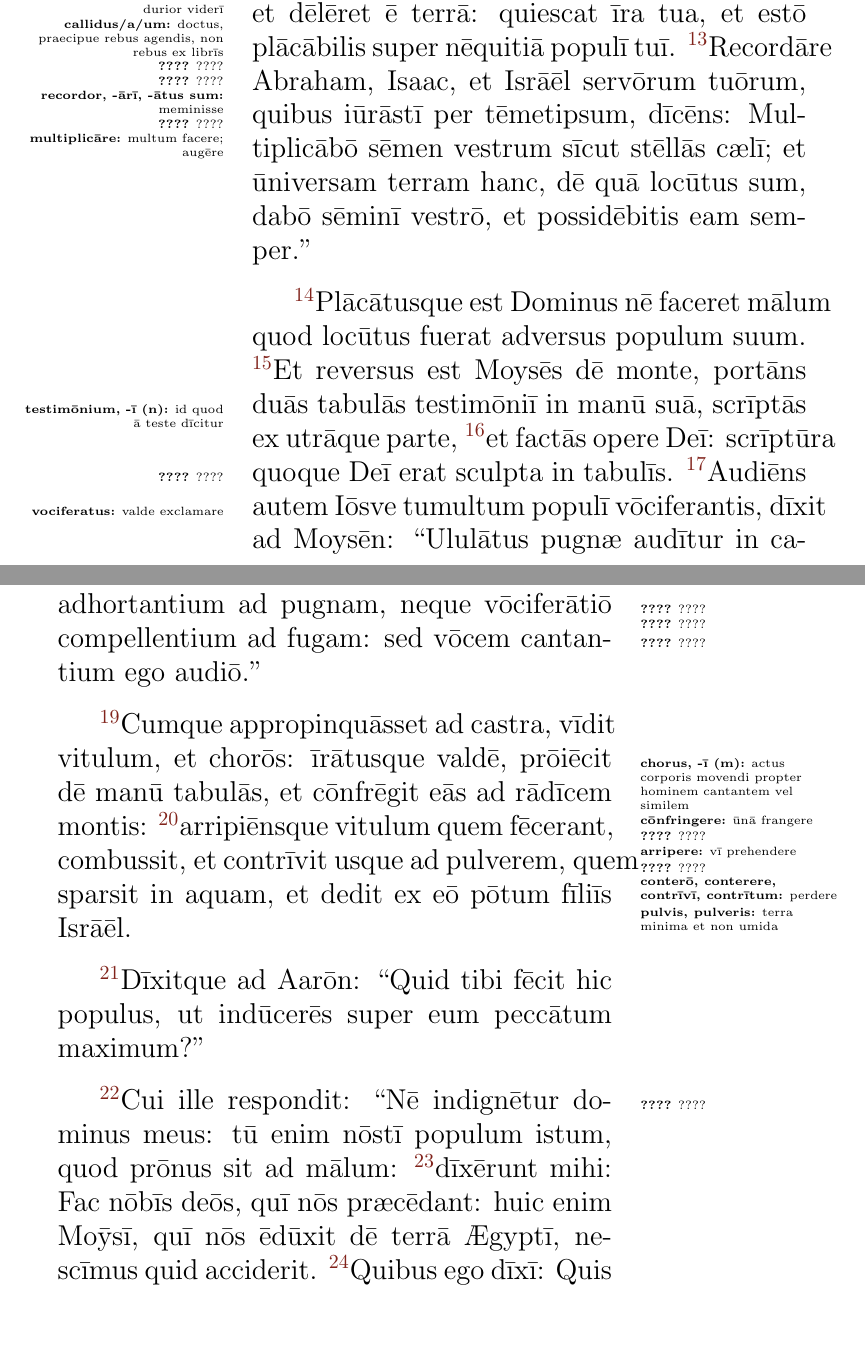
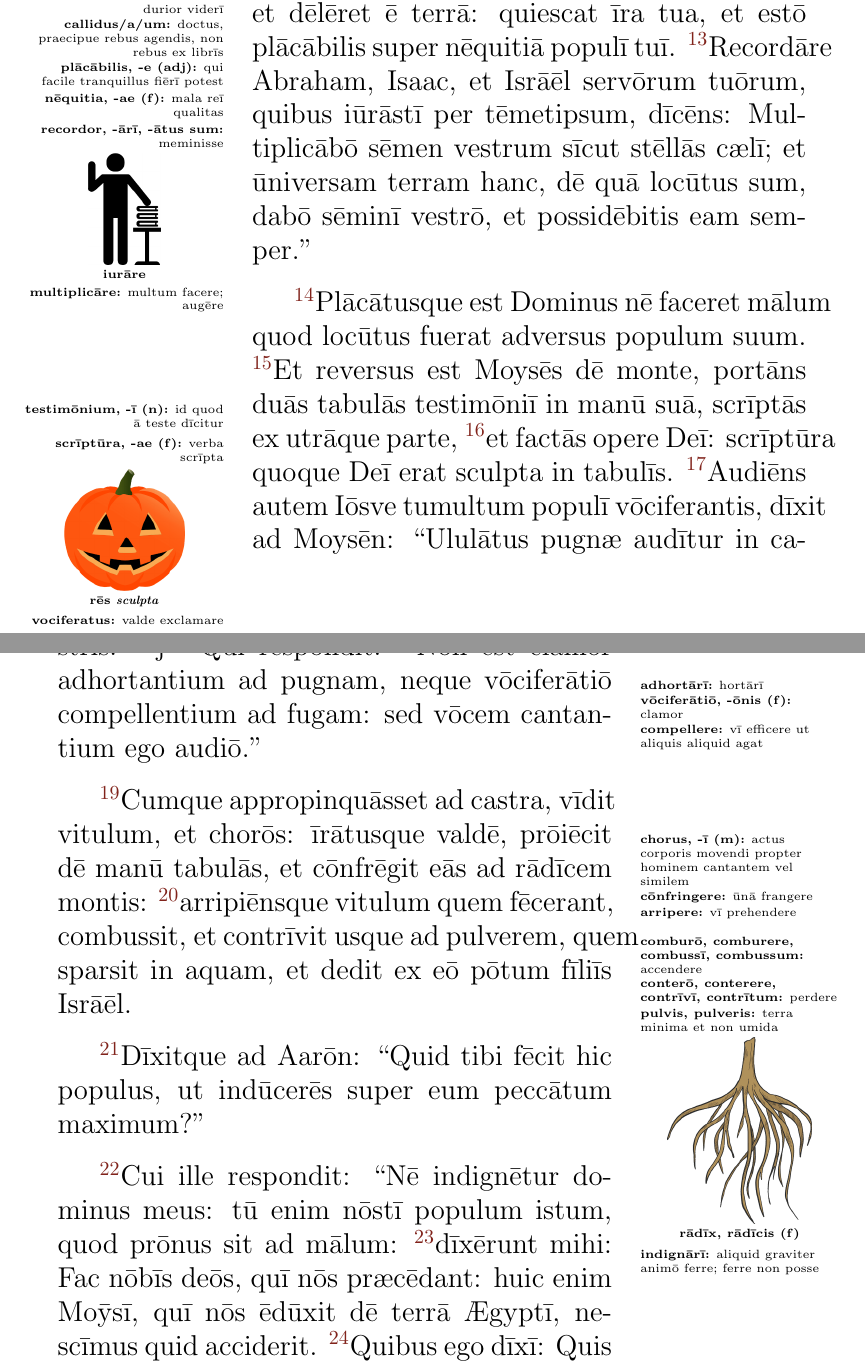
Before and after one commit to koeida/exodusbook, a LaTeX book (exodus.tex, which reads cap32.tex): two parts of pages 4 and 5 of 10, joined at a grey line, cut so that both start at the same text, the shorter picture padded with empty space. Compiled offline with pdfLaTeX.

Commit message:
almost done

```diff
--- a/cap32.tex
+++ b/cap32.tex
@@ -45,9 +45,10 @@ populum tuum, quem ēdūxistī dē terrā Ægyptī, in \mpp{fortitudō, -inis
 \vnum{12}Nē, \mpp{quæsō:}{homo dicit `quæsō' cum velit verba sua minus durior viderī}quæsō, dīcant Ægyptiī:
 \mpp{callidus/a/um:}{doctus, praecipue rebus agendis, non rebus ex librīs}Callidē ēdūxit eōs,
 ut interficeret in montibus, et dēlēret ē terrā: quiescat īra tua, et estō
-\mpp{????}{????}plācābilis super \mpp{????}{????}nēquitiā populī tuī.
+\mpp{plācābilis, -e (adj):}{qui facile tranquillus fiērī potest}plācābilis
+super \mpp{nēquitia, -ae (f):}{mala reī qualitas}nēquitiā populī tuī.
 \vnum{13}\mpp{recordor, -ārī, -ātus sum:}{meminisse}Recordāre Abraham, Isaac, et
-Isrāēl servōrum tuōrum, quibus \mpp{????}{????}iūrāstī per tēmetipsum,
+Isrāēl servōrum tuōrum, quibus \mimg{iuro}{iurāre}iūrāstī per tēmetipsum,
 dīcēns: \mpp{multiplicāre:}{multum facere; augēre}Multiplicābō sēmen
 vestrum sīcut stēllās cælī; et ūniversam terram hanc, dē quā locūtus sum,
 dabō sēminī vestrō, et possidēbitis eam semper.''
@@ -57,32 +58,32 @@ nē faceret mālum quod locūtus fuerat adversus populum suum.
 \vnum{15}Et reversus
 est Moysēs dē monte, portāns duās tabulās \mpp{testimōnium, -ī (n):}{id
 quod ā teste dīcitur}testimōniī in manū suā, scrīptās ex utrāque parte,
-\vnum{16}et factās opere Deī: scrīptūra quoque Deī erat \mpp{????}{????}sculpta in
+\vnum{16}et factās opere Deī: \mpp{scrīptūra, -ae (f):}{verba scrīpta}scrīptūra quoque Deī erat \mimg{pump}{rēs \emph{sculpta}}sculpta in
 tabulīs.
 \vnum{17}Audiēns autem Iōsve tumultum populī \mpp{vociferatus:}{valde
 exclamare}vōciferantis, dīxit ad Moysēn: ``Ululātus pugnæ audītur in
 castrīs.''
 j
-\vnum{18}Quī respondit: ``Nōn est clāmor \mpp{????}{????}adhortantium ad
-pugnam, neque \mpp{????}{????}vōciferātiō \mpp{????}{????}compellentium ad
+\vnum{18}Quī respondit: ``Nōn est clāmor \mpp{adhortārī:}{hortārī}adhortantium ad
+pugnam, neque \mpp{vōciferātiō, -ōnis (f):}{clamor}vōciferātiō \mpp{compellere:}{vī efficere ut aliquis aliquid agat}compellentium ad
 fugam: sed vōcem cantantium ego audiō.''
 
 \vnum{19}Cumque appropinquāsset ad
 castra, vīdit vitulum, et \mpp{chorus, -ī (m):}{actus corporis movendi
 propter hominem cantantem vel similem}chorōs: īrātusque valdē, prōiēcit dē
 manū tabulās, et \mpp{cōnfringere:}{ūnā frangere}cōnfrēgit eās ad
-\mpp{????}{????}rādīcem montis:
+rādīcem montis:
 \vnum{20}\mpp{arripere:}{vī
-prehendere}arripiēnsque vitulum quem fēcerant, \mpp{????}{????}combussit,
+prehendere}arripiēnsque vitulum quem fēcerant, \mpp{comburō, comburere, combussī, combussum:}{accendere}combussit,
 et \mpp{conterō, conterere, contrīvī, contrītum:}{perdere}contrīvit usque
 ad \mpp{pulvis, pulveris:}{terra minima et non umida}pulverem, quem sparsit
-in aquam, et dedit ex eō pōtum fīliīs Isrāēl.
+\mimg{root}{rādīx, rādīcis (f)}in aquam, et dedit ex eō pōtum fīliīs Isrāēl.
 
 \vnum{21}Dīxitque ad Aarōn: ``Quid
 tibi fēcit hic populus, ut indūcerēs super eum peccātum maximum?''
 
 \vnum{22}Cui
-ille respondit: ``Nē \mpp{????}{????}indignētur dominus meus: tū enim nōstī
+ille respondit: ``Nē \mpp{indignārī:}{aliquid graviter animō ferre; ferre non posse}indignētur dominus meus: tū enim nōstī
 populum istum, quod prōnus sit ad mālum:
 \vnum{23}dīxērunt mihi: Fac nōbīs
 deōs, quī nōs præcēdant: huic enim Moȳsī, quī nōs ēdūxit dē terrā Ægyptī,
```
Also changed, not shown: imagecredits.tex (+3 -0 lines), todo.txt (+2 -0 lines), femur.png (added), pump.png (added), cap32.tex (5 more changed lines).
